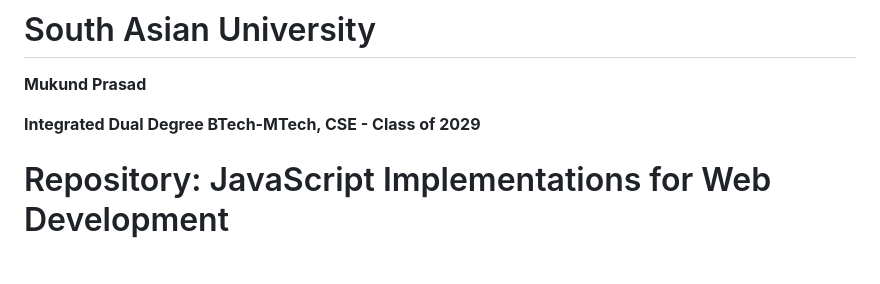
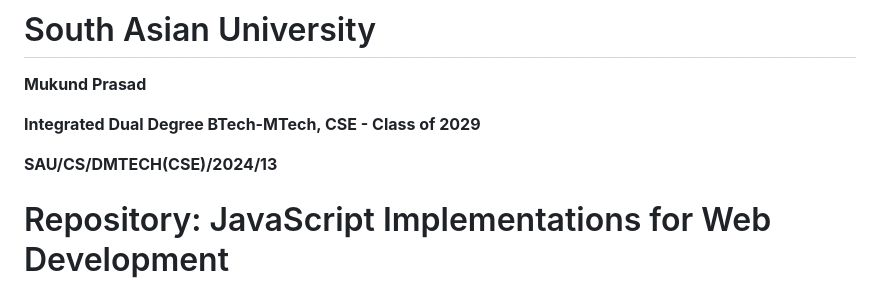
Before and after one commit to MukundXplore/Web-Development, a Markdown page: README.md, the part around the change. Rendered like a GitHub page; blank space fills up the shorter version.

```diff
--- a/README.md
+++ b/README.md
@@ -4,6 +4,8 @@
 **Mukund Prasad**
 
 **Integrated Dual Degree BTech-MTech, CSE - Class of 2029**
+
+**SAU/CS/DMTECH(CSE)/2024/13**
 
 # Repository: JavaScript Implementations for Web Development
 (Integrated Dual Degree BTech-MTech, CSE - Semester 2)
```
